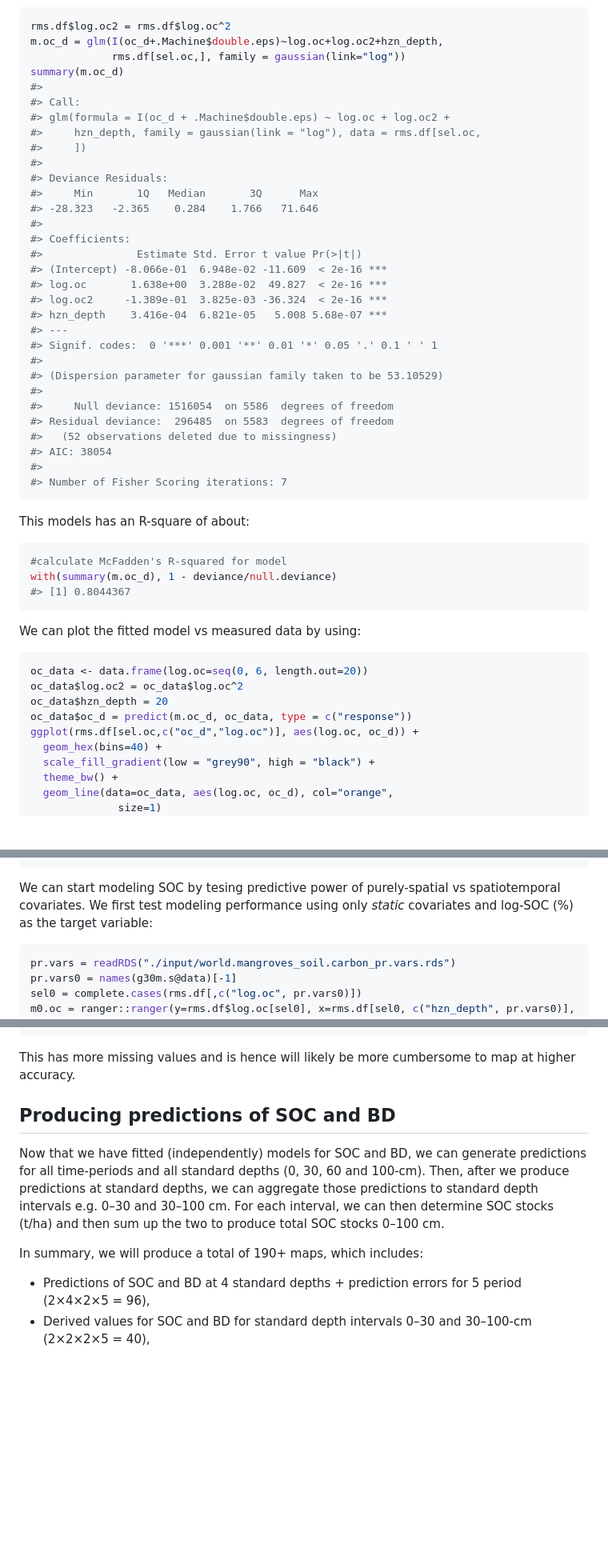
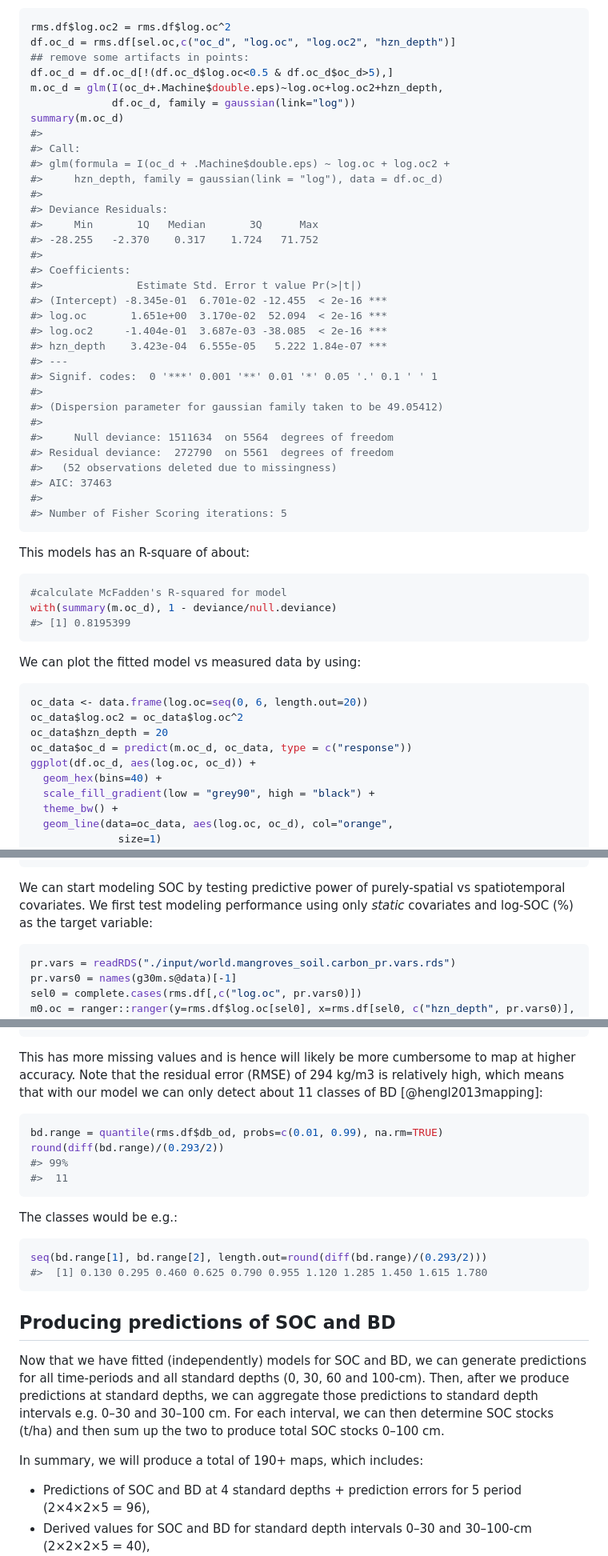
Before and after one commit to OpenGeoHub/spatial-prediction-eml, a Markdown page: docs/spatiotemporal-soc.md, 3 parts joined by grey strips. Shown at 80% size. GitHub-like rendering; blank space fills up the shorter version.

````diff
--- a/docs/spatiotemporal-soc.md
+++ b/docs/spatiotemporal-soc.md
@@ -213,36 +213,38 @@ function using this data to predict SOC density (kg/m3) directly from SOC %:
 
 ```r
 rms.df$log.oc2 = rms.df$log.oc^2
+df.oc_d = rms.df[sel.oc,c("oc_d", "log.oc", "log.oc2", "hzn_depth")]
+## remove some artifacts in points:
+df.oc_d = df.oc_d[!(df.oc_d$log.oc<0.5 & df.oc_d$oc_d>5),]
 m.oc_d = glm(I(oc_d+.Machine$double.eps)~log.oc+log.oc2+hzn_depth,
-             rms.df[sel.oc,], family = gaussian(link="log"))
+             df.oc_d, family = gaussian(link="log"))
 summary(m.oc_d)
 #>
 #> Call:
 #> glm(formula = I(oc_d + .Machine$double.eps) ~ log.oc + log.oc2 +
-#>     hzn_depth, family = gaussian(link = "log"), data = rms.df[sel.oc,
-#>     ])
+#>     hzn_depth, family = gaussian(link = "log"), data = df.oc_d)
 #>
 #> Deviance Residuals:
 #>     Min       1Q   Median       3Q      Max
-#> -28.323   -2.365    0.284    1.766   71.646
+#> -28.255   -2.370    0.317    1.724   71.752
 #>
 #> Coefficients:
 #>               Estimate Std. Error t value Pr(>|t|)
-#> (Intercept) -8.066e-01  6.948e-02 -11.609  < 2e-16 ***
-#> log.oc       1.638e+00  3.288e-02  49.827  < 2e-16 ***
-#> log.oc2     -1.389e-01  3.825e-03 -36.324  < 2e-16 ***
-#> hzn_depth    3.416e-04  6.821e-05   5.008 5.68e-07 ***
+#> (Intercept) -8.345e-01  6.701e-02 -12.455  < 2e-16 ***
+#> log.oc       1.651e+00  3.170e-02  52.094  < 2e-16 ***
+#> log.oc2     -1.404e-01  3.687e-03 -38.085  < 2e-16 ***
+#> hzn_depth    3.423e-04  6.555e-05   5.222 1.84e-07 ***
 #> ---
 #> Signif. codes:  0 '***' 0.001 '**' 0.01 '*' 0.05 '.' 0.1 ' ' 1
 #>
-#> (Dispersion parameter for gaussian family taken to be 53.10529)
+#> (Dispersion parameter for gaussian family taken to be 49.05412)
 #>
-#>     Null deviance: 1516054  on 5586  degrees of freedom
-#> Residual deviance:  296485  on 5583  degrees of freedom
+#>     Null deviance: 1511634  on 5564  degrees of freedom
+#> Residual deviance:  272790  on 5561  degrees of freedom
 #>   (52 observations deleted due to missingness)
-#> AIC: 38054
+#> AIC: 37463
 #>
-#> Number of Fisher Scoring iterations: 7
+#> Number of Fisher Scoring iterations: 5
 ```
 
 This models has an R-square of about:
@@ -251,7 +253,7 @@ This models has an R-square of about:
 ```r
 #calculate McFadden's R-squared for model
 with(summary(m.oc_d), 1 - deviance/null.deviance)
-#> [1] 0.8044367
+#> [1] 0.8195399
 ```
 
 We can plot the fitted model vs measured data by using:
@@ -262,7 +264,7 @@ oc_data <- data.frame(log.oc=seq(0, 6, length.out=20))
 oc_data$log.oc2 = oc_data$log.oc^2
 oc_data$hzn_depth = 20
 oc_data$oc_d = predict(m.oc_d, oc_data, type = c("response"))
-ggplot(rms.df[sel.oc,c("oc_d","log.oc")], aes(log.oc, oc_d)) +
+ggplot(df.oc_d, aes(log.oc, oc_d)) +
   geom_hex(bins=40) +
   scale_fill_gradient(low = "grey90", high = "black") +
   theme_bw() +
@@ -354,7 +369,7 @@ str(g30m.s@data)
 #>  $ Water_occurrence                    : num  35 41 27 29 19 21 24 30 39 49 ...
 ```
 
-We can start modeling SOC by tesing predictive power of purely-spatial vs
+We can start modeling SOC by testing predictive power of purely-spatial vs
 spatiotemporal covariates. We first test modeling performance using only *static* covariates
 and log-SOC (%) as the target variable:
 
@@ -597,7 +613,26 @@ summary(bd.eml$learner.model$super.model$learner.model)
 ```
 
 This has more missing values and is hence will likely be more cumbersome to
-map at higher accuracy.
+map at higher accuracy. Note that the residual error (RMSE) of 294 kg/m3 is
+relatively high, which means that with our model we can only detect about
+11 classes of BD [@hengl2013mapping]:
+
+
+```r
+bd.range = quantile(rms.df$db_od, probs=c(0.01, 0.99), na.rm=TRUE)
+round(diff(bd.range)/(0.293/2))
+#> 99%
+#>  11
+```
+
+The classes would be e.g.:
+
+
+```r
+seq(bd.range[1], bd.range[2], length.out=round(diff(bd.range)/(0.293/2)))
+#>  [1] 0.130 0.295 0.460 0.625 0.790 0.955 1.120 1.285 1.450 1.615 1.780
+```
+
 
 ## Producing predictions of SOC and BD
 
@@ -609,6 +644,7 @@ determine SOC stocks (t/ha) and then sum up the two to produce total SOC stocks
 0–100 cm.
 
 In summary, we will produce a total of 190+ maps, which includes:
+
 - Predictions of SOC and BD at 4 standard depths + prediction errors for 5 period (2×4×2×5 = 96),
 - Derived values for SOC and BD for standard depth intervals 0–30 and 30–100-cm (2×2×2×5 = 40),
 - Derived stocks for standard depths with lower and upper intervals (2×3×5 = 30),
````
Also changed, not shown: other parts of docs/spatiotemporal-soc.md (+40 -20 lines), docs/multiscale-models.md (+1 -1 lines), docs/spatiotemporal-sdm.md (+6 -6 lines), docs/spatial-3D_files/figure-html/varimp-pc1-1.png, docs/spatiotemporal-soc_files/figure-html/ocd-plot-1.png, 13 other files.
